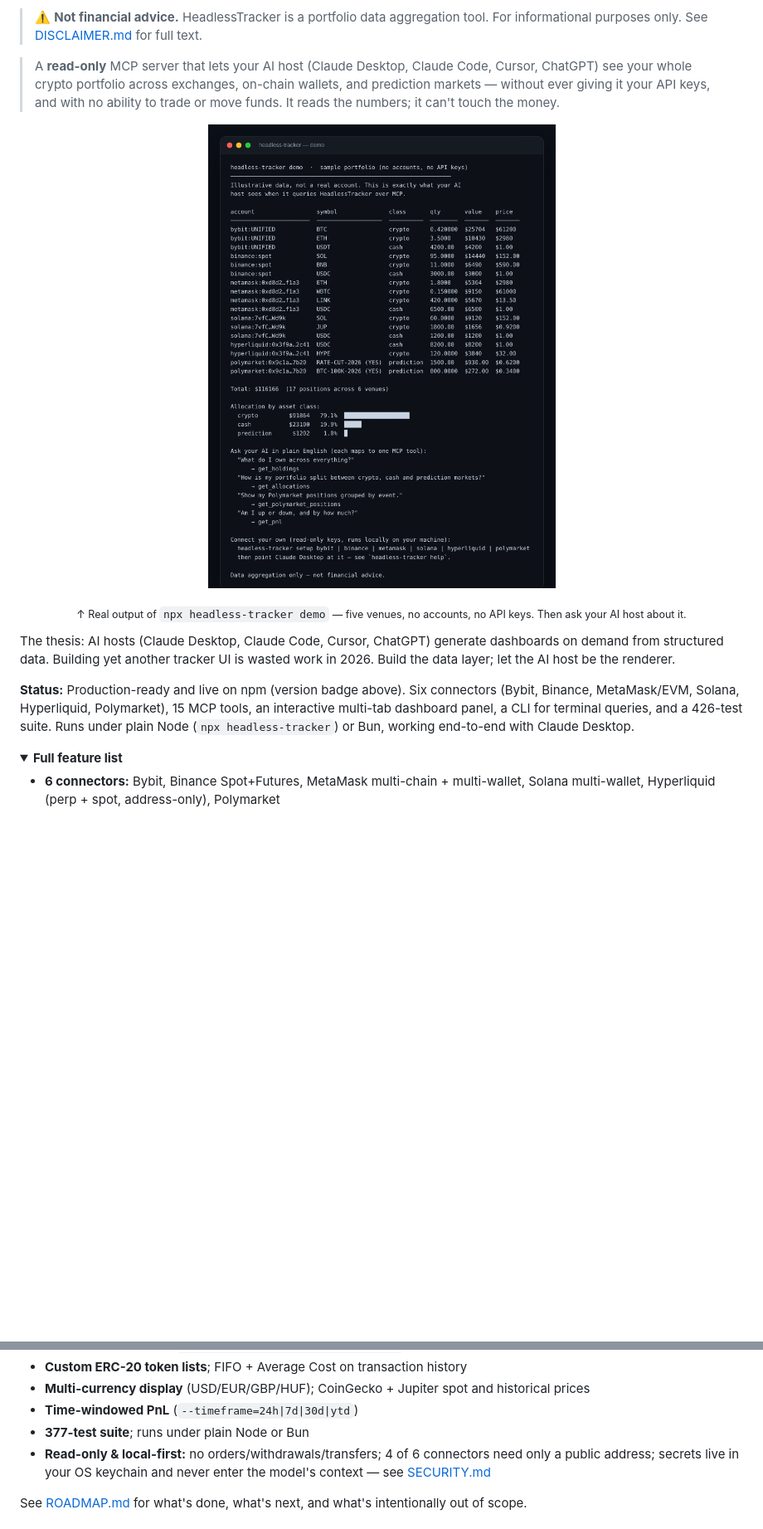
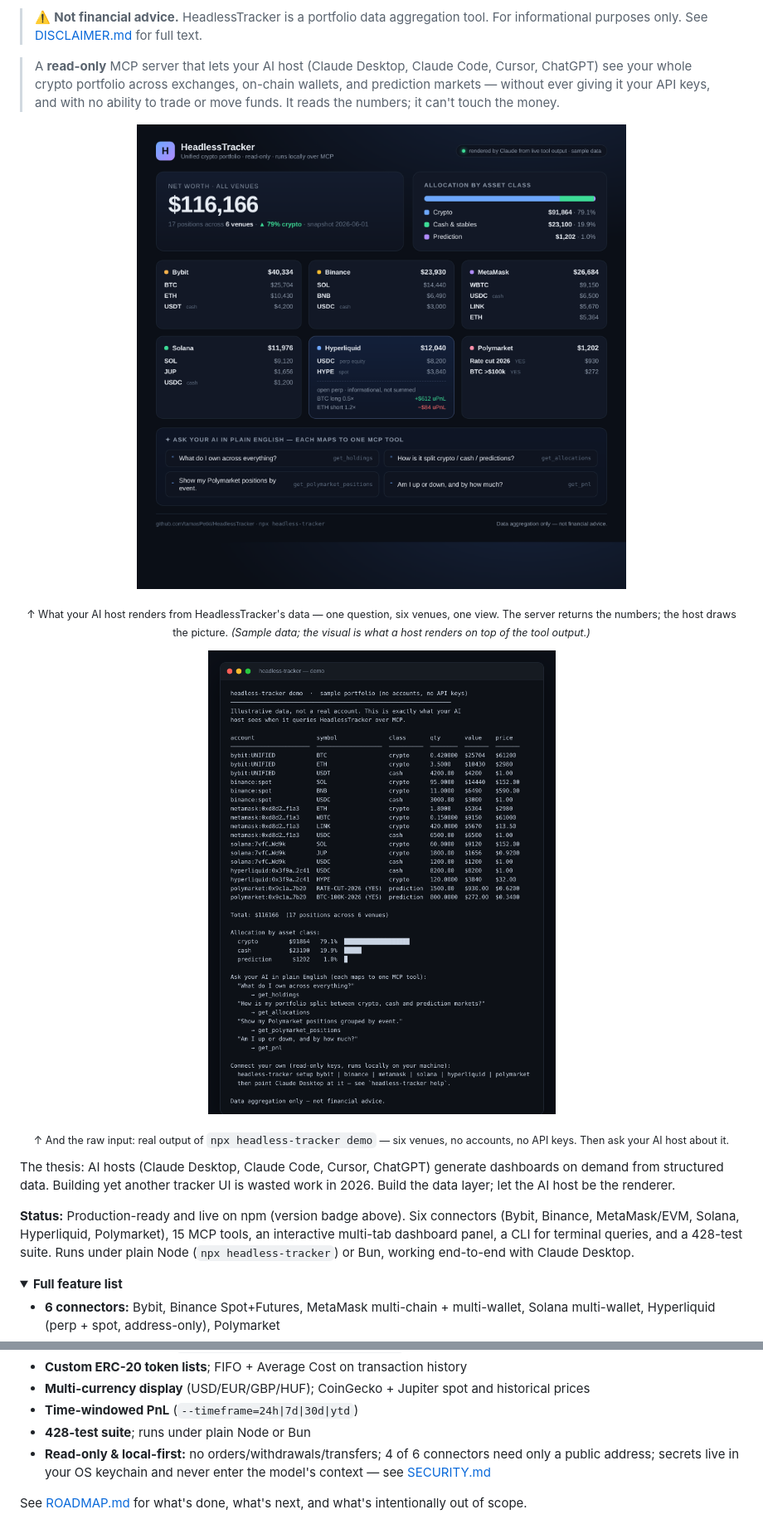
Before and after one commit to tamasPetki/HeadlessTracker, a Markdown page: README.md, 2 parts joined by grey strips. Shown at 83% size. Rendered like a GitHub page; folded sections open; blank space fills up the shorter version.

Commit message:
README: lead with the AI-rendered dashboard hero; fix stale counts (5->6 venues caption, 426/377->428 tests)
Co-Authored-By: Claude Opus 4.8 (1M context) <noreply@anthropic.com>

```diff
--- a/README.md
+++ b/README.md
@@ -9,14 +9,20 @@
 > A **read-only** MCP server that lets your AI host (Claude Desktop, Claude Code, Cursor, ChatGPT) see your whole crypto portfolio across exchanges, on-chain wallets, and prediction markets — without ever giving it your API keys, and with no ability to trade or move funds. It reads the numbers; it can't touch the money.
 
 <p align="center">
-  <img src="https://raw.githubusercontent.com/tamasPetki/HeadlessTracker/main/docs/demo.png" alt="npx headless-tracker demo — a sample six-venue portfolio (Bybit, Binance, MetaMask, Solana, Hyperliquid, Polymarket) rendered in the terminal with no accounts and no API keys" width="720">
+  <img src="https://raw.githubusercontent.com/tamasPetki/HeadlessTracker/main/docs/dashboard.png" alt="HeadlessTracker portfolio rendered as a dashboard by an AI host — net worth $116,166 across six venues (Bybit, Binance, MetaMask, Solana, Hyperliquid, Polymarket), with asset-class allocation, per-venue holdings, and open Hyperliquid perp positions shown as informational only." width="760">
 </p>
 
-<p align="center"><sub>↑ Real output of <code>npx headless-tracker demo</code> — five venues, no accounts, no API keys. Then ask your AI host about it.</sub></p>
+<p align="center"><sub>↑ What your AI host renders from HeadlessTracker's data — one question, six venues, one view. The server returns the numbers; the host draws the picture. <em>(Sample data; the visual is what a host renders on top of the tool output.)</em></sub></p>
+
+<p align="center">
+  <img src="https://raw.githubusercontent.com/tamasPetki/HeadlessTracker/main/docs/demo.png" alt="npx headless-tracker demo — a sample six-venue portfolio (Bybit, Binance, MetaMask, Solana, Hyperliquid, Polymarket) rendered in the terminal with no accounts and no API keys" width="660">
+</p>
+
+<p align="center"><sub>↑ And the raw input: real output of <code>npx headless-tracker demo</code> — six venues, no accounts, no API keys. Then ask your AI host about it.</sub></p>
 
 The thesis: AI hosts (Claude Desktop, Claude Code, Cursor, ChatGPT) generate dashboards on demand from structured data. Building yet another tracker UI is wasted work in 2026. Build the data layer; let the AI host be the renderer.
 
-**Status:** Production-ready and live on npm (version badge above). Six connectors (Bybit, Binance, MetaMask/EVM, Solana, Hyperliquid, Polymarket), 15 MCP tools, an interactive multi-tab dashboard panel, a CLI for terminal queries, and a 426-test suite. Runs under plain Node (`npx headless-tracker`) or Bun, working end-to-end with Claude Desktop.
+**Status:** Production-ready and live on npm (version badge above). Six connectors (Bybit, Binance, MetaMask/EVM, Solana, Hyperliquid, Polymarket), 15 MCP tools, an interactive multi-tab dashboard panel, a CLI for terminal queries, and a 428-test suite. Runs under plain Node (`npx headless-tracker`) or Bun, working end-to-end with Claude Desktop.
 
 <details>
 <summary><b>Full feature list</b></summary>
@@ -30,7 +36,7 @@ The thesis: AI hosts (Claude Desktop, Claude Code, Cursor, ChatGPT) generate das
 - **Custom ERC-20 token lists**; FIFO + Average Cost on transaction history
 - **Multi-currency display** (USD/EUR/GBP/HUF); CoinGecko + Jupiter spot and historical prices
 - **Time-windowed PnL** (`--timeframe=24h|7d|30d|ytd`)
-- **377-test suite**; runs under plain Node or Bun
+- **428-test suite**; runs under plain Node or Bun
 - **Read-only & local-first:** no orders/withdrawals/transfers; 4 of 6 connectors need only a public address; secrets live in your OS keychain and never enter the model's context — see [SECURITY.md](SECURITY.md)
 
 See [ROADMAP.md](./ROADMAP.md) for what's done, what's next, and what's intentionally out of scope.
```
